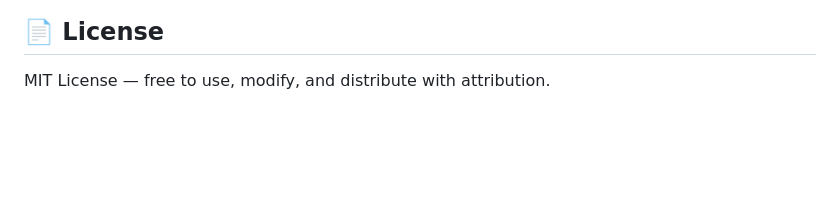
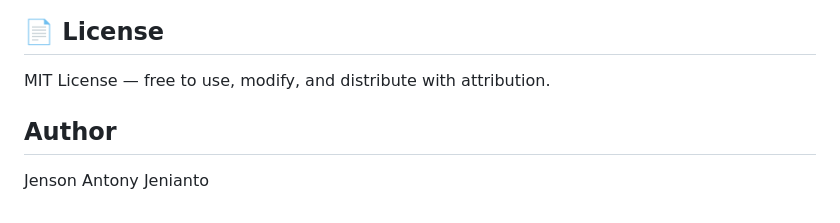
Before and after one commit to Jenson1124/Claude-Agentic-AI-Research-Assistant, a Markdown page: README.md, the part around the change. Drawn GitHub-style; blank space fills up the shorter version.

```diff
--- a/README.md
+++ b/README.md
@@ -226,3 +226,7 @@ See `docs/ADDING_TOOLS.md` for a complete walkthrough.
 ## 📄 License
 
 MIT License — free to use, modify, and distribute with attribution.
+
+## Author
+
+Jenson Antony Jenianto
```
